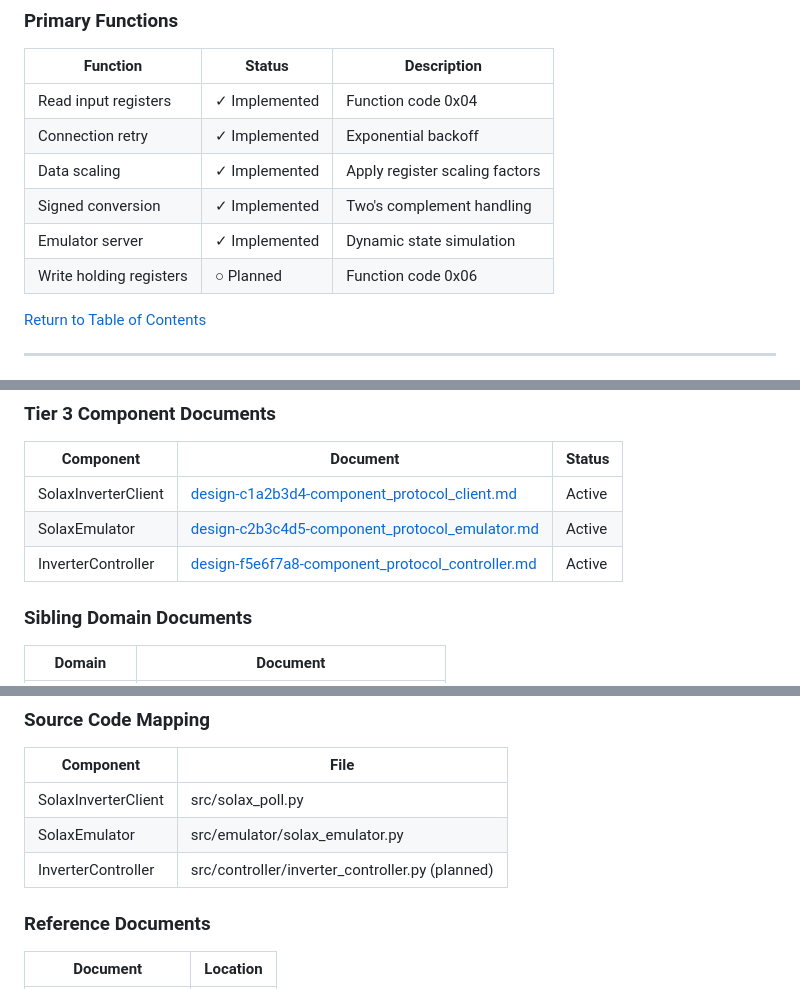
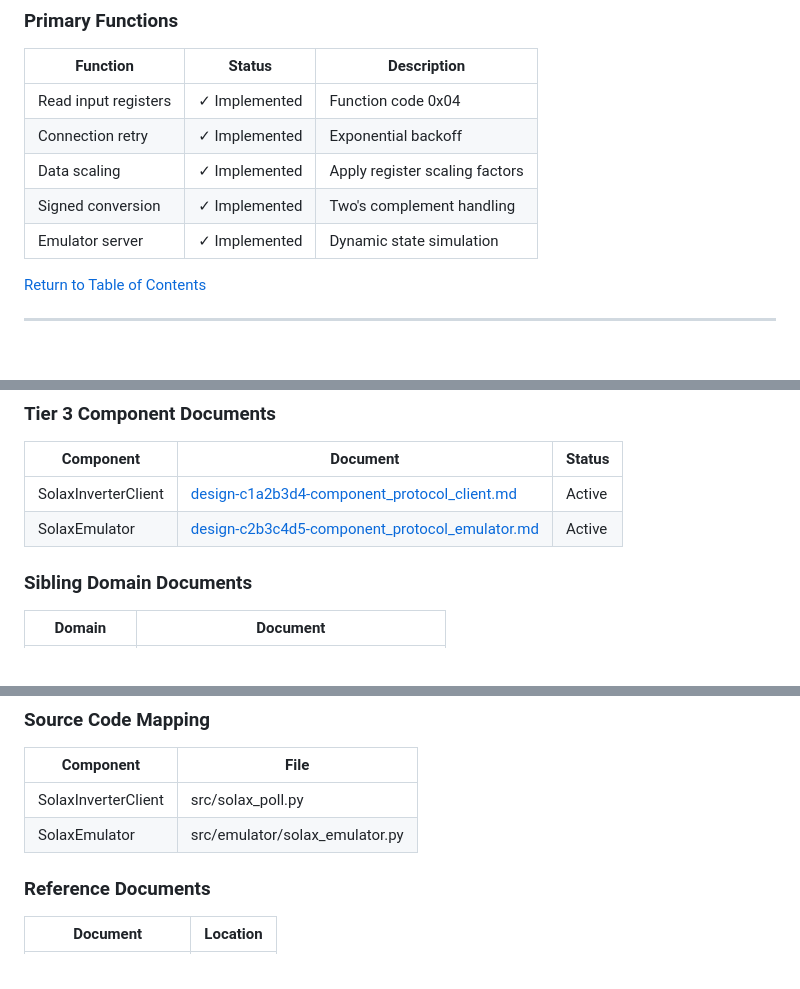
Before and after one commit to William12556/solax-modbus, a Markdown page: workspace/design/design-8f3a1b2c-domain_protocol.md, 3 parts joined by grey strips. Drawn GitHub-style.

```diff
--- a/workspace/design/design-8f3a1b2c-domain_protocol.md
+++ b/workspace/design/design-8f3a1b2c-domain_protocol.md
@@ -132,7 +126,6 @@ flowchart LR
 | Data scaling | ✓ Implemented | Apply register scaling factors |
 | Signed conversion | ✓ Implemented | Two's complement handling |
 | Emulator server | ✓ Implemented | Dynamic state simulation |
-| Write holding registers | ○ Planned | Function code 0x06 |
 
 [Return to Table of Contents](<#table of contents>)
 
@@ -412,7 +372,6 @@ logging:
 |-----------|----------|--------|
 | SolaxInverterClient | [design-c1a2b3d4-component_protocol_client.md](<design-c1a2b3d4-component_protocol_client.md>) | Active |
 | SolaxEmulator | [design-c2b3c4d5-component_protocol_emulator.md](<design-c2b3c4d5-component_protocol_emulator.md>) | Active |
-| InverterController | [design-f5e6f7a8-component_protocol_controller.md](<design-f5e6f7a8-component_protocol_controller.md>) | Active |
 
 ### Sibling Domain Documents
 
@@ -428,7 +387,6 @@ logging:
 |-----------|------|
 | SolaxInverterClient | src/solax_poll.py |
 | SolaxEmulator | src/emulator/solax_emulator.py |
-| InverterController | src/controller/inverter_controller.py (planned) |
 
 ### Reference Documents
 
```
Also changed, not shown: other parts of workspace/design/design-8f3a1b2c-domain_protocol.md (+6 -44 lines), workspace/design/design-0000-master_solax-modbus.md (+4 -22 lines), workspace/design/design-f5e6f7a8-component_protocol_controller.md (deleted, +0 -366 lines).
